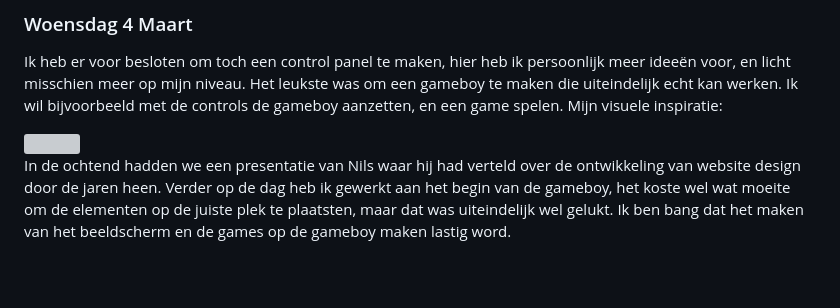
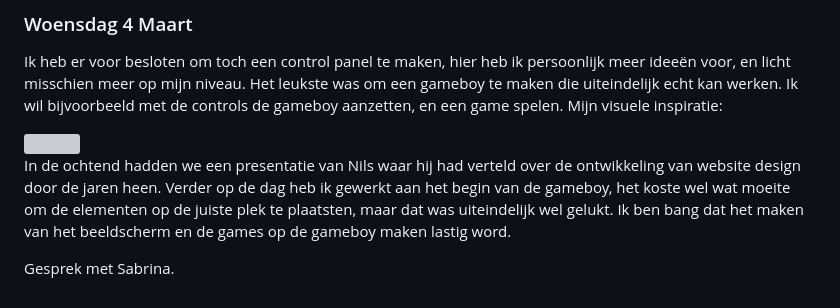
Before and after one commit to Jacco-Mols/Web-DD_CSS, a Markdown page: README.md, the part around the change. Rendered like a GitHub page; blank space fills up the shorter version; grey boxes are pictures that could not be loaded.

Commit message:
Update README with conversation note
Added a note about a conversation with Sabrina.

```diff
--- a/README.md
+++ b/README.md
@@ -27,3 +27,5 @@ Mijn visuele inspiratie:
 <img src='https://d2e6ccujb3mkqf.cloudfront.net/fc5aacb7-ca2a-4a80-a9c7-2ca6c01b647c-1_980d5b1a-d71c-4469-b635-1e837aeaab3f.jpg'>
 
 In de ochtend hadden we een presentatie van Nils waar hij had verteld over de ontwikkeling van website design door de jaren heen. Verder op de dag heb ik gewerkt aan het begin van de gameboy, het koste wel wat moeite om de elementen op de juiste plek te plaatsten, maar dat was uiteindelijk wel gelukt. Ik ben bang dat het maken van het beeldscherm en de games op de gameboy maken lastig word.
+
+Gesprek met Sabrina.
```
